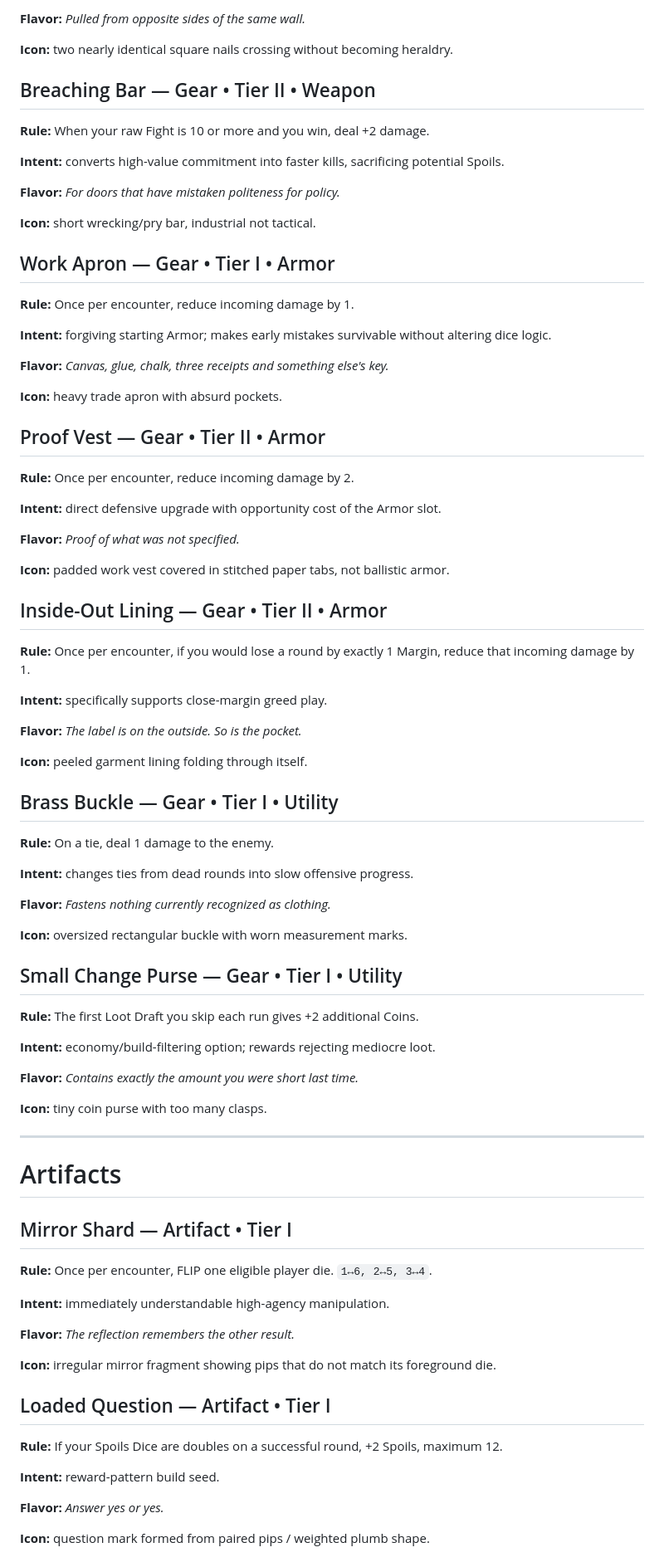
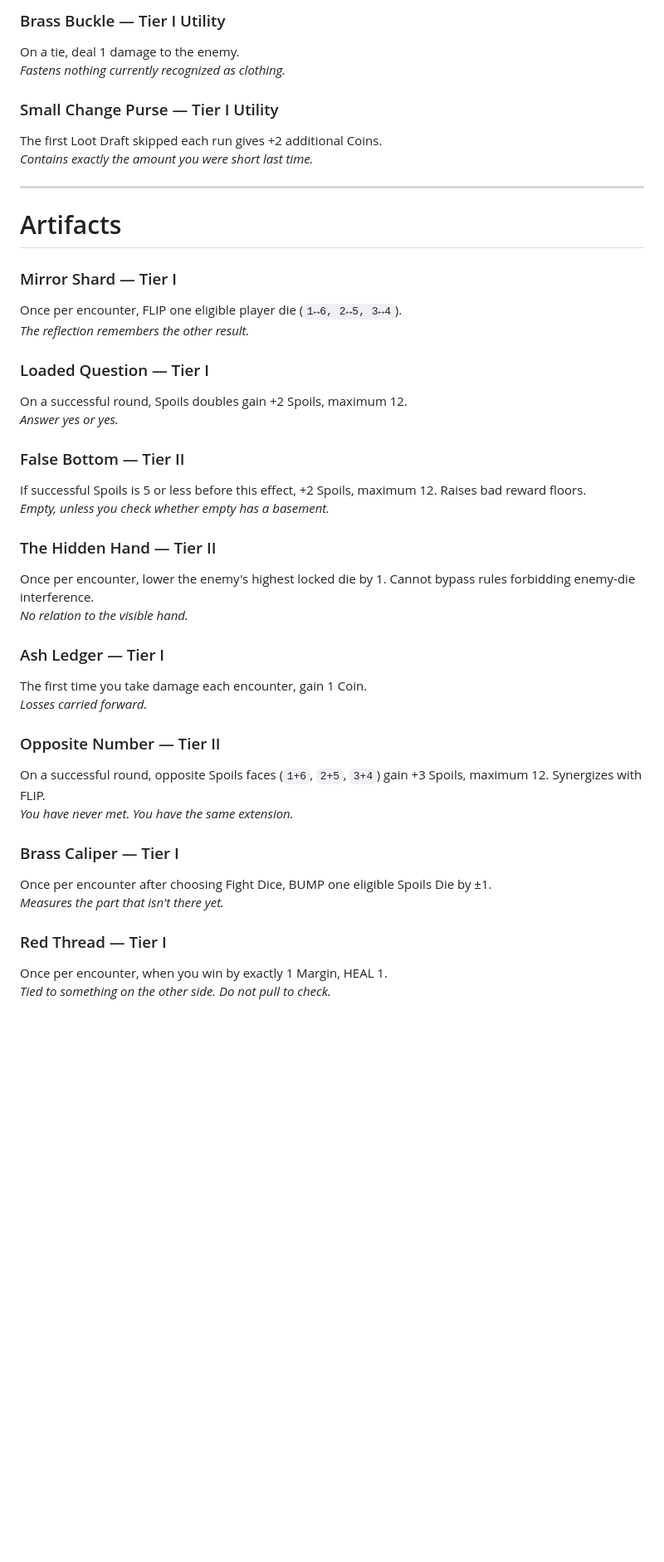
Before and after one commit to HarrowHaus/As-Above-Roll-Below, a Markdown page: docs/FLOOR1_CONTENT_BIBLE.md, the part around one of its changes. Shown at 83% size. Rendered like a GitHub page; blank space fills up the shorter version.

Commit message:
Complete Floor I content bible

```diff
--- a/docs/FLOOR1_CONTENT_BIBLE.md
+++ b/docs/FLOOR1_CONTENT_BIBLE.md
@@ -214,81 +129,45 @@ The boss is not a giant creature standing in front of a door. **The encounter is
 
-**Flavor:** *Pulled from opposite sides of the same wall.*
+### Brass Buckle — Tier I Utility
+On a tie, deal 1 damage to the enemy.
+*Fastens nothing currently recognized as clothing.*
 
-**Icon:** two nearly identical square nails crossing without becoming heraldry.
-
-## Breaching Bar — Gear • Tier II • Weapon
-**Rule:** When your raw Fight is 10 or more and you win, deal +2 damage.
-
-**Intent:** converts high-value commitment into faster kills, sacrificing potential Spoils.
-
-**Flavor:** *For doors that have mistaken politeness for policy.*
-
-**Icon:** short wrecking/pry bar, industrial not tactical.
-
-## Work Apron — Gear • Tier I • Armor
-**Rule:** Once per encounter, reduce incoming damage by 1.
-
-**Intent:** forgiving starting Armor; makes early mistakes survivable without altering dice logic.
-
-**Flavor:** *Canvas, glue, chalk, three receipts and something else's key.*
-
-**Icon:** heavy trade apron with absurd pockets.
-
-## Proof Vest — Gear • Tier II • Armor
-**Rule:** Once per encounter, reduce incoming damage by 2.
-
-**Intent:** direct defensive upgrade with opportunity cost of the Armor slot.
-
-**Flavor:** *Proof of what was not specified.*
-
-**Icon:** padded work vest covered in stitched paper tabs, not ballistic armor.
-
-## Inside-Out Lining — Gear • Tier II • Armor
-**Rule:** Once per encounter, if you would lose a round by exactly 1 Margin, reduce that incoming damage by 1.
-
-**Intent:** specifically supports close-margin greed play.
-
-**Flavor:** *The label is on the outside. So is the pocket.*
-
-**Icon:** peeled garment lining folding through itself.
-
-## Brass Buckle — Gear • Tier I • Utility
-**Rule:** On a tie, deal 1 damage to the enemy.
-
-**Intent:** changes ties from dead rounds into slow offensive progress.
-
-**Flavor:** *Fastens nothing currently recognized as clothing.*
-
-**Icon:** oversized rectangular buckle with worn measurement marks.
-
-## Small Change Purse — Gear • Tier I • Utility
-**Rule:** The first Loot Draft you skip each run gives +2 additional Coins.
-
-**Intent:** economy/build-filtering option; rewards rejecting mediocre loot.
-
-**Flavor:** *Contains exactly the amount you were short last time.*
-
-**Icon:** tiny coin purse with too many clasps.
+### Small Change Purse — Tier I Utility
+The first Loot Draft skipped each run gives +2 additional Coins.
+*Contains exactly the amount you were short last time.*
 
 ---
 
 # Artifacts
 
-## Mirror Shard — Artifact • Tier I
-**Rule:** Once per encounter, FLIP one eligible player die. `1↔6, 2↔5, 3↔4`.
+### Mirror Shard — Tier I
+Once per encounter, FLIP one eligible player die (`1↔6, 2↔5, 3↔4`).
+*The reflection remembers the other result.*
 
-**Intent:** immediately understandable high-agency manipulation.
+### Loaded Question — Tier I
+On a successful round, Spoils doubles gain +2 Spoils, maximum 12.
+*Answer yes or yes.*
 
-**Flavor:** *The reflection remembers the other result.*
+### False Bottom — Tier II
+If successful Spoils is 5 or less before this effect, +2 Spoils, maximum 12. Raises bad reward floors.
+*Empty, unless you check whether empty has a basement.*
 
-**Icon:** irregular mirror fragment showing pips that do not match its foreground die.
+### The Hidden Hand — Tier II
+Once per encounter, lower the enemy's highest locked die by 1. Cannot bypass rules forbidding enemy-die interference.
+*No relation to the visible hand.*
 
-## Loaded Question — Artifact • Tier I
-**Rule:** If your Spoils Dice are doubles on a successful round, +2 Spoils, maximum 12.
+### Ash Ledger — Tier I
+The first time you take damage each encounter, gain 1 Coin.
+*Losses carried forward.*
 
-**Intent:** reward-pattern build seed.
+### Opposite Number — Tier II
+On a successful round, opposite Spoils faces (`1+6`, `2+5`, `3+4`) gain +3 Spoils, maximum 12. Synergizes with FLIP.
+*You have never met. You have the same extension.*
 
-**Flavor:** *Answer yes or yes.*
+### Brass Caliper — Tier I
+Once per encounter after choosing Fight Dice, BUMP one eligible Spoils Die by ±1.
+*Measures the part that isn't there yet.*
 
-**Icon:** question mark formed from paired pips / weighted plumb shape.
+### Red Thread — Tier I
+Once per encounter, when you win by exactly 1 Margin, HEAL 1.
+*Tied to something on the other side. Do not pull to check.*
 
```
Also changed, not shown: other parts of docs/FLOOR1_CONTENT_BIBLE.md (+185 -271 lines).
